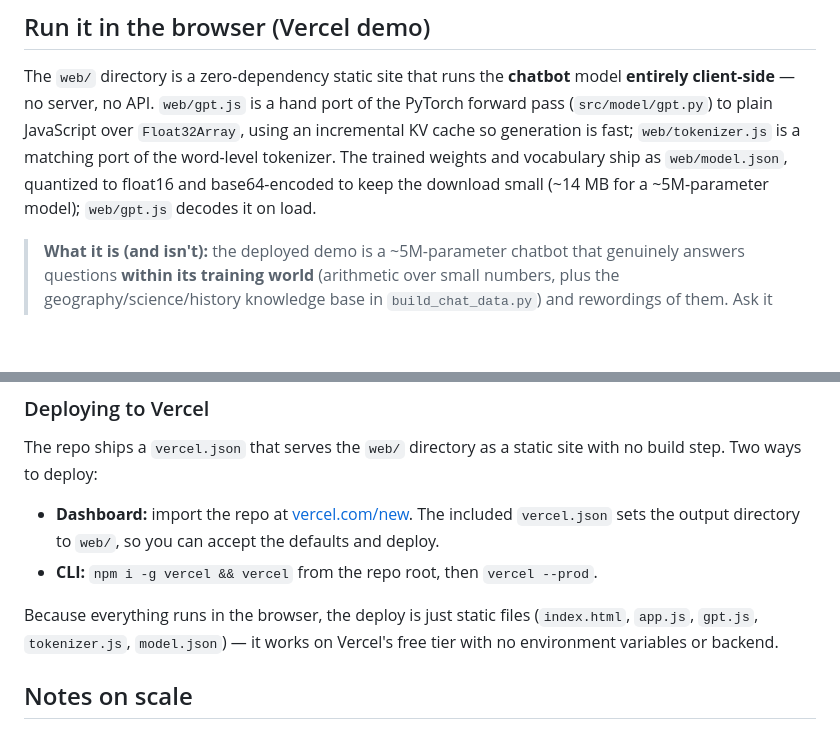
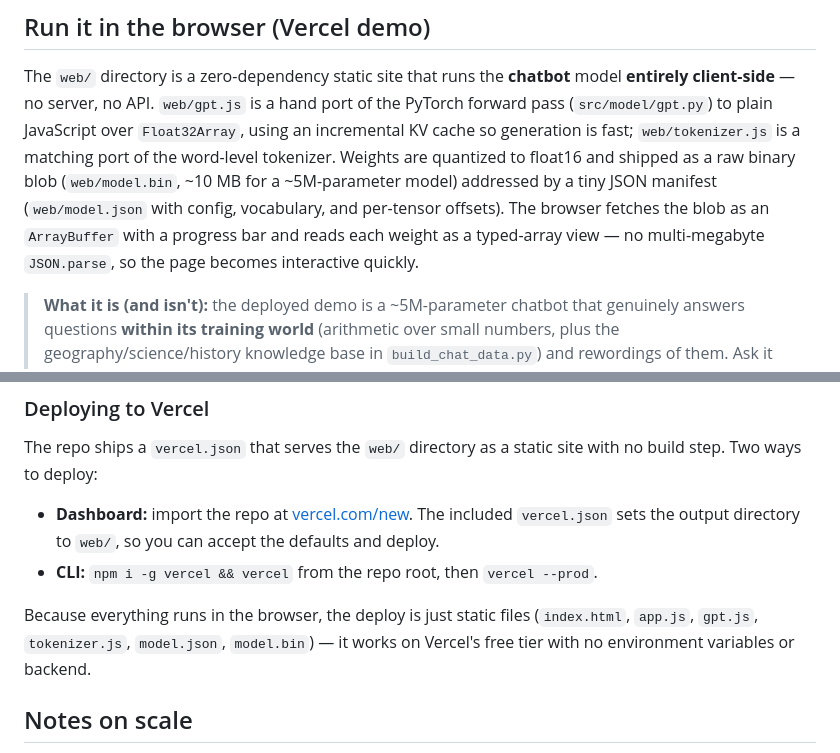
Before and after one commit to mitchellmcneillharrison-png/Smallchatbot, a Markdown page: README.md, 2 parts joined by grey strips. Drawn GitHub-style; blank space fills up the shorter version.

Commit message:
Document binary weight loading in README

```diff
--- a/README.md
+++ b/README.md
@@ -181,10 +181,12 @@ The `web/` directory is a zero-dependency static site that runs the **chatbot**
 model **entirely client-side** — no server, no API. `web/gpt.js` is a hand port
 of the PyTorch forward pass (`src/model/gpt.py`) to plain JavaScript over
 `Float32Array`, using an incremental KV cache so generation is fast;
-`web/tokenizer.js` is a matching port of the word-level tokenizer. The trained
-weights and vocabulary ship as `web/model.json`, quantized to float16 and
-base64-encoded to keep the download small (~14 MB for a ~5M-parameter model);
-`web/gpt.js` decodes it on load.
+`web/tokenizer.js` is a matching port of the word-level tokenizer. Weights are
+quantized to float16 and shipped as a raw binary blob (`web/model.bin`, ~10 MB
+for a ~5M-parameter model) addressed by a tiny JSON manifest (`web/model.json`
+with config, vocabulary, and per-tensor offsets). The browser fetches the blob
+as an `ArrayBuffer` with a progress bar and reads each weight as a typed-array
+view — no multi-megabyte `JSON.parse`, so the page becomes interactive quickly.
 
 > **What it is (and isn't):** the deployed demo is a ~5M-parameter chatbot that
 > genuinely answers questions **within its training world** (arithmetic over
@@ -231,8 +233,8 @@ site with no build step. Two ways to deploy:
   `vercel --prod`.
 
 Because everything runs in the browser, the deploy is just static files
-(`index.html`, `app.js`, `gpt.js`, `tokenizer.js`, `model.json`) — it works on
-Vercel's free tier with no environment variables or backend.
+(`index.html`, `app.js`, `gpt.js`, `tokenizer.js`, `model.json`, `model.bin`) —
+it works on Vercel's free tier with no environment variables or backend.
 
 ## Notes on scale
 
```
